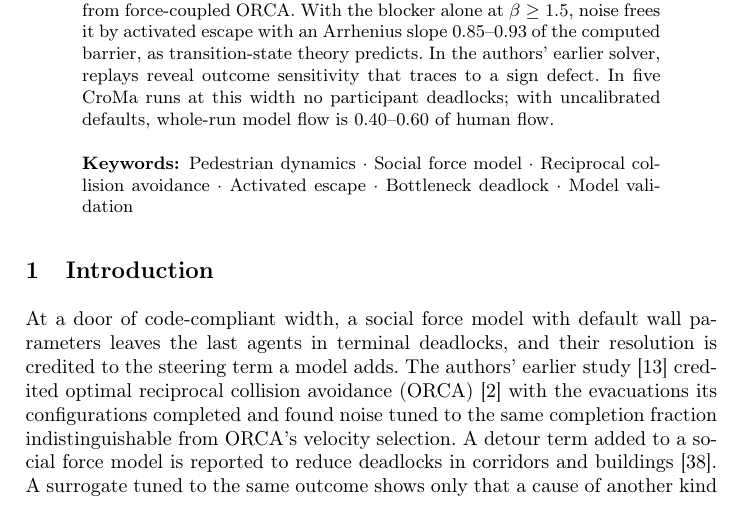
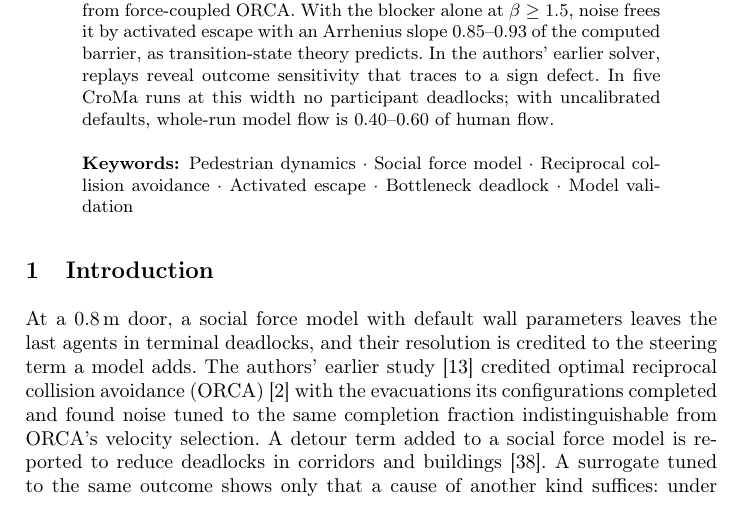
Before and after one commit to pa1aash/lnns-pedestrian, a LaTeX paper (paper/main.tex, which reads paper/sections/01_introduction.tex): part of page 1 of 29, cut so that both start at the same text. Compiled offline with pdfLaTeX.

Commit message:
Introduction: state the door width instead of an uncited code compliance

```diff
--- a/paper/sections/01_introduction.tex
+++ b/paper/sections/01_introduction.tex
@@ -6,7 +6,7 @@
 \caption{\FigOneCaption}\label{fig:hero}
 \end{figure*}
 %
-At a door of code-compliant width, a social force model with default wall parameters leaves the last agents in terminal deadlocks, and their resolution is credited to the steering term a model adds. The authors' earlier study~\cite{gang2026} credited optimal reciprocal collision avoidance (ORCA)~\cite{vandenberg2011} with the evacuations its configurations completed and found noise tuned to the same completion fraction indistinguishable from ORCA's velocity selection. A detour term added to a social force model is reported to reduce deadlocks in corridors and buildings~\cite{qu2018}. A surrogate tuned to the same outcome shows only that a cause of another kind suffices: under equifinality many mechanisms reproduce one observable~\cite{beven2006}. Calibrated crowd models still differ in collision avoidance~\cite{wolinski2014parameter}, so credits need not transfer.
+At a 0.8\,m door, a social force model with default wall parameters leaves the last agents in terminal deadlocks, and their resolution is credited to the steering term a model adds. The authors' earlier study~\cite{gang2026} credited optimal reciprocal collision avoidance (ORCA)~\cite{vandenberg2011} with the evacuations its configurations completed and found noise tuned to the same completion fraction indistinguishable from ORCA's velocity selection. A detour term added to a social force model is reported to reduce deadlocks in corridors and buildings~\cite{qu2018}. A surrogate tuned to the same outcome shows only that a cause of another kind suffices: under equifinality many mechanisms reproduce one observable~\cite{beven2006}. Calibrated crowd models still differ in collision avoidance~\cite{wolinski2014parameter}, so credits need not transfer.
 
 We study the deadlocks of the last agents at a 0.8\,m evacuation door (Fig.~\ref{fig:hero}) in one social force model~\cite{helbing1995,helbing2000nature}. In the \emph{lone trap} the \emph{blocker}, the agent nearest the door, is held at rest by the door-edge wall force alone; in the \emph{pair standoff} two \emph{members} are held abreast at the jambs (with more, a \emph{group standoff}). ORCA enters as a force (force-coupled ORCA) or as a velocity filter (the ORCA velocity filter). Probes derived from the rest-state physics (Sect.~\ref{sec:signatures}) test force-coupled ORCA and two surrogates, velocity noise and a lateral bias, on the same snapshots (saved rest states).
 
```
